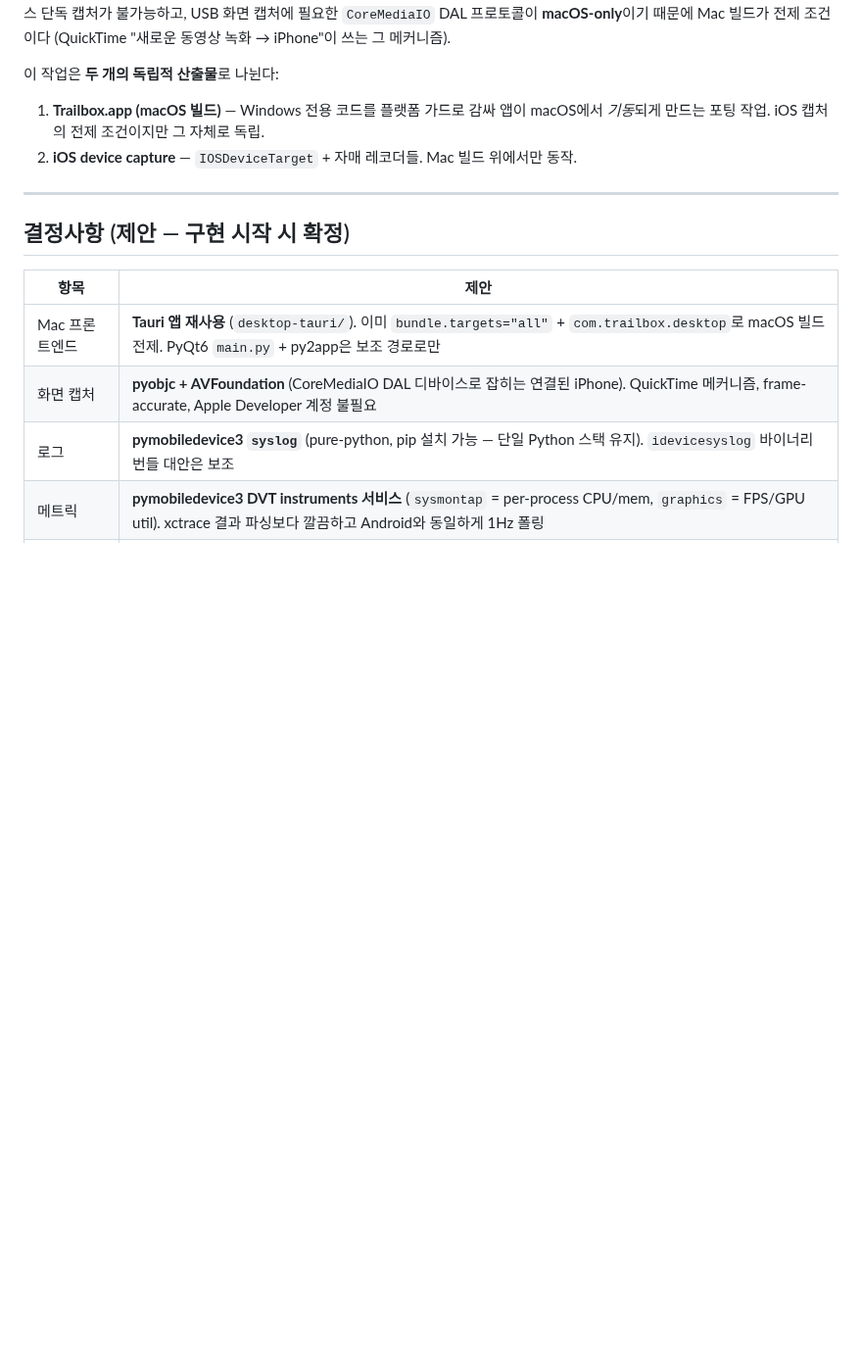
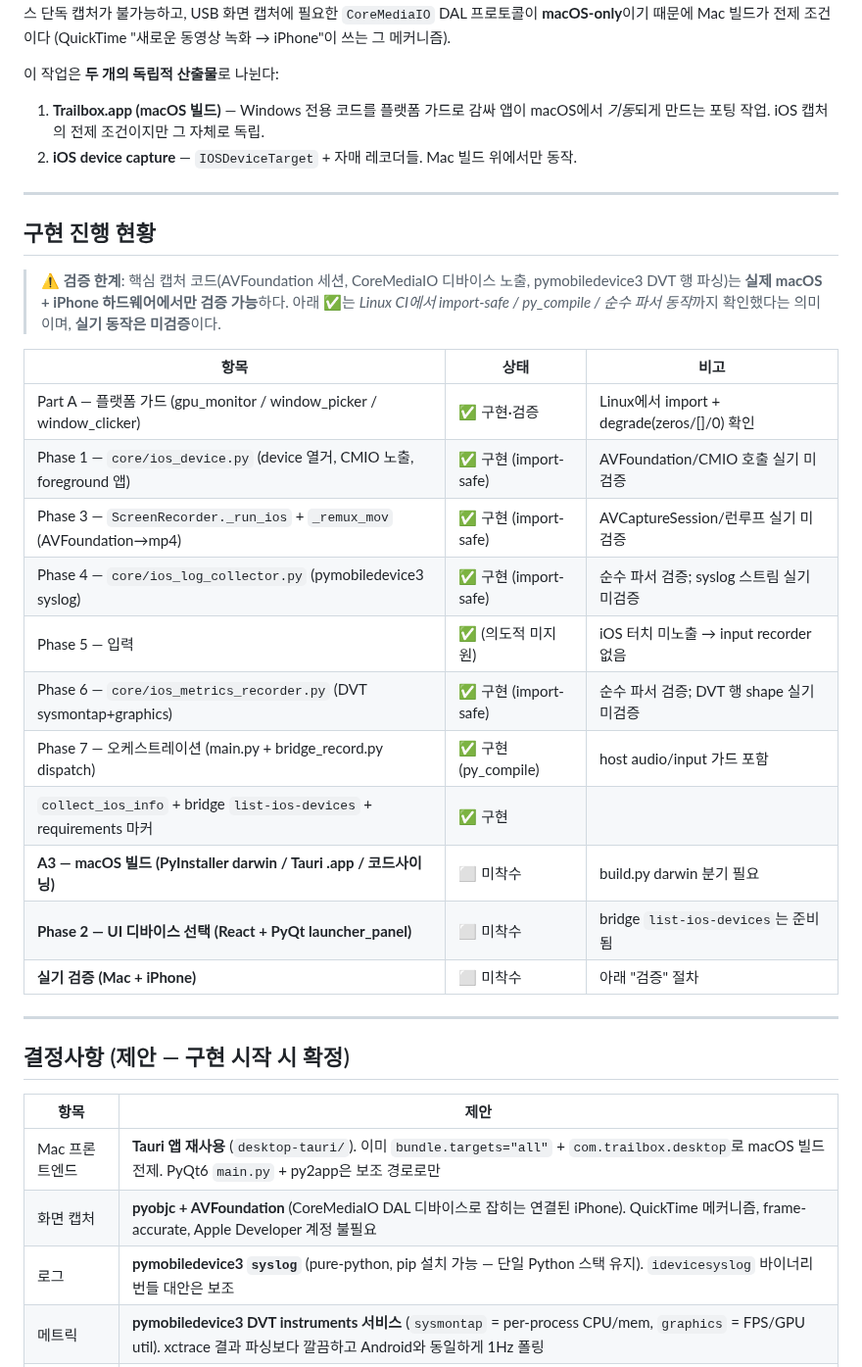
Before and after one commit to hgkim0105/trailbox, a Markdown page: docs/mac-ios-capture-plan.md, the part around the change. Shown at 98% size. Rendered like a GitHub page; blank space fills up the shorter version.

Commit message:
docs: record iOS capture implementation status in the plan
Mark Part A + Part B Phases 1/3/4/5/6/7 as implemented (import-safe /
py_compile / pure-parser verified on Linux CI), with macOS build (A3), UI
device picker (Phase 2), and on-device validation flagged as remaining and
the CI-vs-hardware verification boundary made explicit.

```diff
--- a/docs/mac-ios-capture-plan.md
+++ b/docs/mac-ios-capture-plan.md
@@ -8,6 +8,26 @@
 
 1. **Trailbox.app (macOS 빌드)** — Windows 전용 코드를 플랫폼 가드로 감싸 앱이 macOS에서 *기동*되게 만드는 포팅 작업. iOS 캡처의 전제 조건이지만 그 자체로 독립.
 2. **iOS device capture** — `IOSDeviceTarget` + 자매 레코더들. Mac 빌드 위에서만 동작.
+
+---
+
+## 구현 진행 현황
+
+> ⚠️ **검증 한계**: 핵심 캡처 코드(AVFoundation 세션, CoreMediaIO 디바이스 노출, pymobiledevice3 DVT 행 파싱)는 **실제 macOS + iPhone 하드웨어에서만 검증 가능**하다. 아래 ✅는 *Linux CI에서 import-safe / py_compile / 순수 파서 동작*까지 확인했다는 의미이며, **실기 동작은 미검증**이다.
+
+| 항목 | 상태 | 비고 |
+|---|---|---|
+| Part A — 플랫폼 가드 (gpu_monitor / window_picker / window_clicker) | ✅ 구현·검증 | Linux에서 import + degrade(zeros/[]/0) 확인 |
+| Phase 1 — `core/ios_device.py` (device 열거, CMIO 노출, foreground 앱) | ✅ 구현 (import-safe) | AVFoundation/CMIO 호출 실기 미검증 |
+| Phase 3 — `ScreenRecorder._run_ios` + `_remux_mov` (AVFoundation→mp4) | ✅ 구현 (import-safe) | AVCaptureSession/런루프 실기 미검증 |
+| Phase 4 — `core/ios_log_collector.py` (pymobiledevice3 syslog) | ✅ 구현 (import-safe) | 순수 파서 검증; syslog 스트림 실기 미검증 |
+| Phase 5 — 입력 | ✅ (의도적 미지원) | iOS 터치 미노출 → input recorder 없음 |
+| Phase 6 — `core/ios_metrics_recorder.py` (DVT sysmontap+graphics) | ✅ 구현 (import-safe) | 순수 파서 검증; DVT 행 shape 실기 미검증 |
+| Phase 7 — 오케스트레이션 (main.py + bridge_record.py dispatch) | ✅ 구현 (py_compile) | host audio/input 가드 포함 |
+| `collect_ios_info` + bridge `list-ios-devices` + requirements 마커 | ✅ 구현 | |
+| **A3 — macOS 빌드 (PyInstaller darwin / Tauri .app / 코드사이닝)** | ⬜ 미착수 | build.py darwin 분기 필요 |
+| **Phase 2 — UI 디바이스 선택 (React + PyQt launcher_panel)** | ⬜ 미착수 | bridge `list-ios-devices`는 준비됨 |
+| **실기 검증 (Mac + iPhone)** | ⬜ 미착수 | 아래 "검증" 절차 |
 
 ---
 
```
